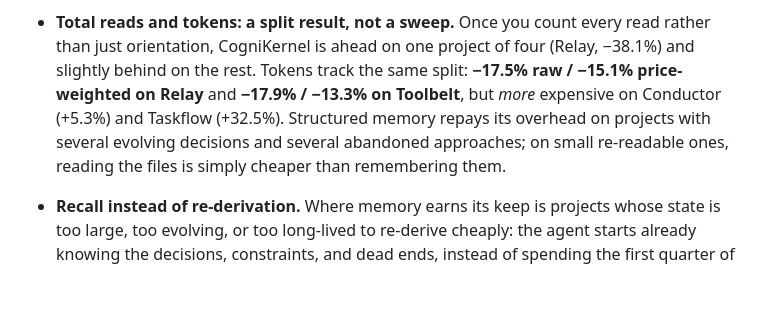
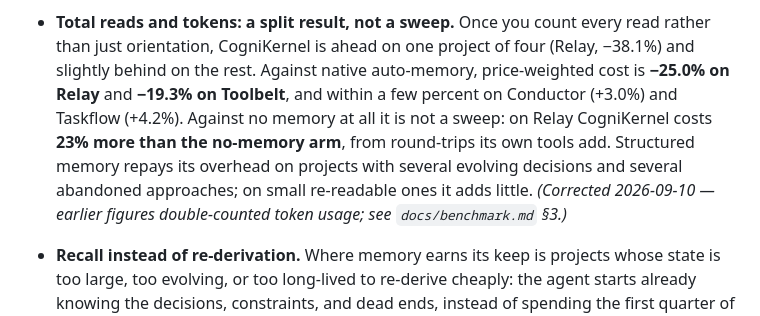
Before and after one commit to KanishkNoir/cognikernel, a Markdown page: README.md, the part around the change. Drawn GitHub-style; blank space fills up the shorter version.

```diff
--- a/README.md
+++ b/README.md
@@ -278,12 +278,14 @@ CogniKernel ties or loses) are in [`docs/benchmark.md`](docs/benchmark.md):
   your session runs *longer* before compaction, not just cheaper.
 - **Total reads and tokens: a split result, not a sweep.** Once you count every
   read rather than just orientation, CogniKernel is ahead on one project of four
-  (Relay, −38.1%) and slightly behind on the rest. Tokens track the same split:
-  **−17.5% raw / −15.1% price-weighted on Relay** and **−17.9% / −13.3% on
-  Toolbelt**, but *more* expensive on Conductor (+5.3%) and Taskflow (+32.5%).
-  Structured memory repays its overhead on projects with several evolving
-  decisions and several abandoned approaches; on small re-readable ones, reading
-  the files is simply cheaper than remembering them.
+  (Relay, −38.1%) and slightly behind on the rest. Against native auto-memory,
+  price-weighted cost is **−25.0% on Relay** and **−19.3% on Toolbelt**, and within
+  a few percent on Conductor (+3.0%) and Taskflow (+4.2%). Against no memory at
+  all it is not a sweep: on Relay CogniKernel costs **23% more than the no-memory
+  arm**, from round-trips its own tools add. Structured memory repays its overhead
+  on projects with several evolving decisions and several abandoned approaches; on
+  small re-readable ones it adds little. *(Corrected 2026-09-10 — earlier figures
+  double-counted token usage; see `docs/benchmark.md` §3.)*
 
 - **Recall instead of re-derivation.** Where memory earns its keep is projects
   whose state is too large, too evolving, or too long-lived to re-derive
```
Also changed, not shown: docs/benchmark.md (+31 -13 lines).
